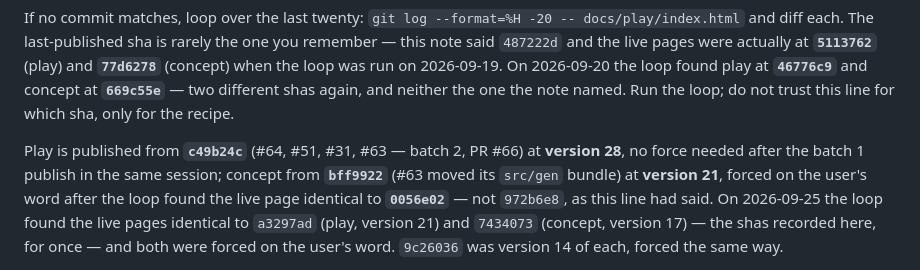
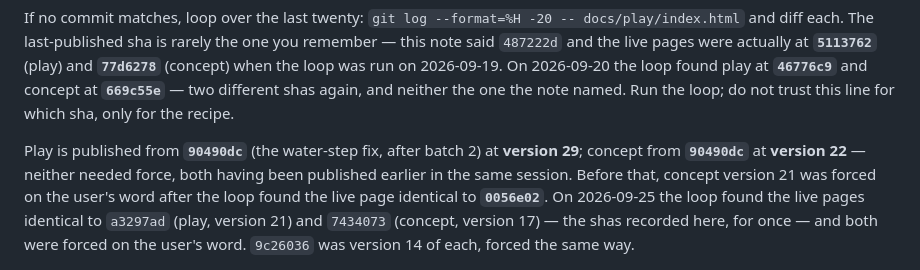
Before and after one commit to desphyxia/st-voxel-action, a Markdown page: CLAUDE.md, the part around the change. GitHub-like rendering.

Commit message:
Record the water-fix publish: play at 29, concept at 22, both from 90490dc
Co-Authored-By: Claude Opus 5.5 <noreply@anthropic.com>
Claude-Session: https://claude.ai/code/session_0111QhkUDbq7hVJGHHhy3wwN

```diff
--- a/CLAUDE.md
+++ b/CLAUDE.md
@@ -88,9 +88,10 @@ when the loop was run on 2026-09-19. On 2026-09-20 the loop found play at **`467
 concept at **`669c55e`** — two different shas again, and neither the one the note named. Run the
 loop; do not trust this line for which sha, only for the recipe.
 
-Play is published from **`c49b24c`** (#64, #51, #31, #63 — batch 2, PR #66) at **version 28**, no force needed after the batch 1 publish in the same session; concept from
-**`bff9922`** (#63 moved its `src/gen` bundle) at **version 21**, forced on the user's word after
-the loop found the live page identical to **`0056e02`** — not `972b6e8`, as this line had said.
+Play is published from **`90490dc`** (the water-step fix, after batch 2) at **version 29**; concept
+from **`90490dc`** at **version 22** — neither needed force, both having been published earlier in
+the same session. Before that, concept version 21 was forced on the user's word after the loop found
+the live page identical to **`0056e02`**.
 On 2026-09-25 the loop found the live pages identical to `a3297ad` (play, version 21) and
 `7434073` (concept, version 17) — the shas recorded here, for once — and both were forced on
 the user's word. `9c26036` was version 14 of each, forced the same way.
```
